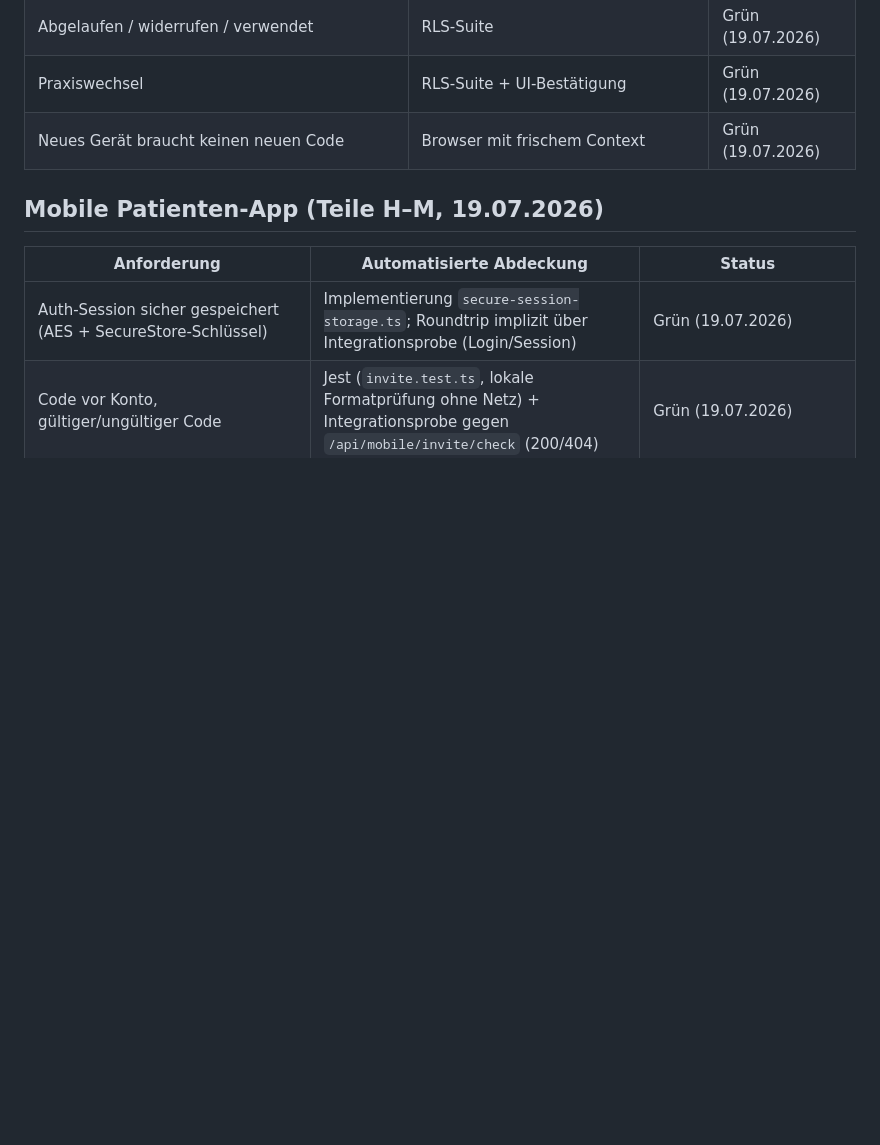
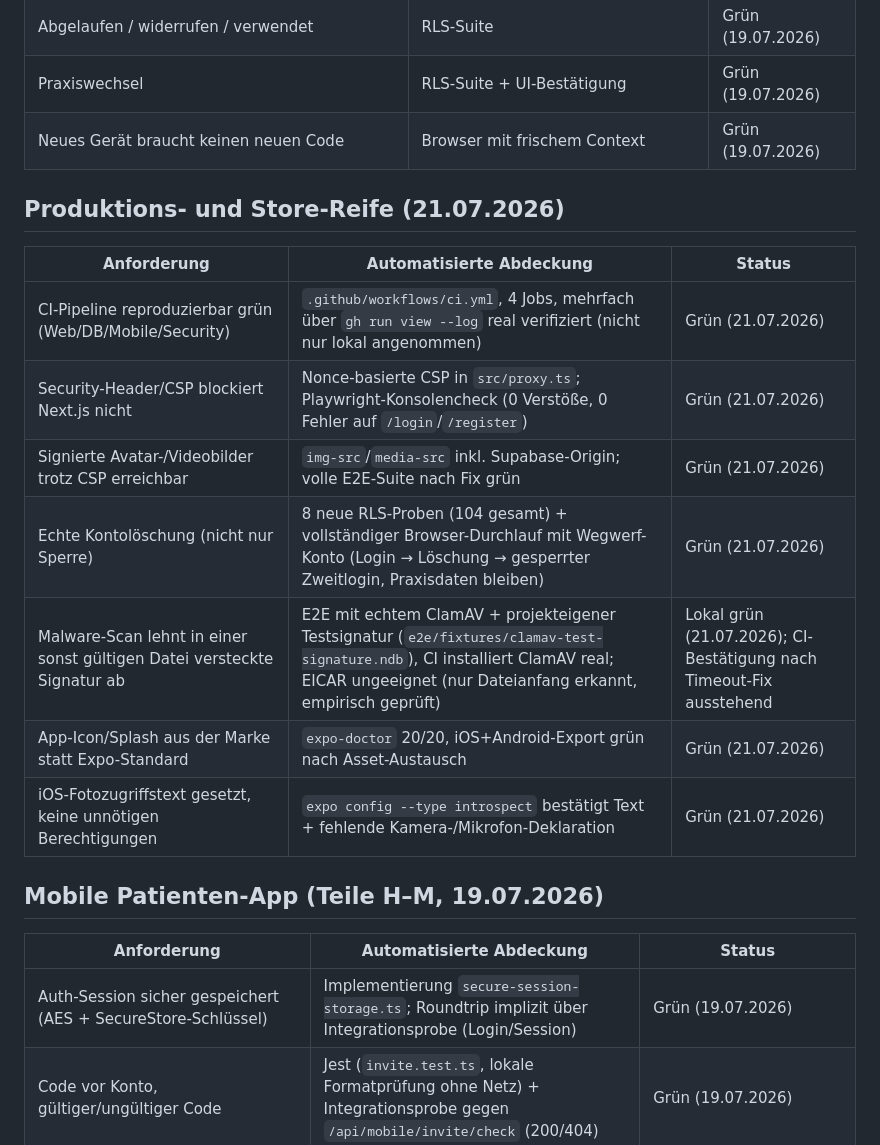
Before and after one commit to TomGroeber/physio-check, a Markdown page: docs/TEST_MATRIX.md, the part around the change. GitHub-like rendering; blank space fills up the shorter version.

Commit message:
docs: log test matrix entries for today's CI/security/branding work
Co-Authored-By: Claude Fable 5 <noreply@anthropic.com>

```diff
--- a/docs/TEST_MATRIX.md
+++ b/docs/TEST_MATRIX.md
@@ -103,6 +103,18 @@
 | Praxiswechsel | RLS-Suite + UI-Bestätigung | Grün (19.07.2026) |
 | Neues Gerät braucht keinen neuen Code | Browser mit frischem Context | Grün (19.07.2026) |
 
+## Produktions- und Store-Reife (21.07.2026)
+
+| Anforderung | Automatisierte Abdeckung | Status |
+|---|---|---|
+| CI-Pipeline reproduzierbar grün (Web/DB/Mobile/Security) | `.github/workflows/ci.yml`, 4 Jobs, mehrfach über `gh run view --log` real verifiziert (nicht nur lokal angenommen) | Grün (21.07.2026) |
+| Security-Header/CSP blockiert Next.js nicht | Nonce-basierte CSP in `src/proxy.ts`; Playwright-Konsolencheck (0 Verstöße, 0 Fehler auf `/login`/`/register`) | Grün (21.07.2026) |
+| Signierte Avatar-/Videobilder trotz CSP erreichbar | `img-src`/`media-src` inkl. Supabase-Origin; volle E2E-Suite nach Fix grün | Grün (21.07.2026) |
+| Echte Kontolöschung (nicht nur Sperre) | 8 neue RLS-Proben (104 gesamt) + vollständiger Browser-Durchlauf mit Wegwerf-Konto (Login → Löschung → gesperrter Zweitlogin, Praxisdaten bleiben) | Grün (21.07.2026) |
+| Malware-Scan lehnt in einer sonst gültigen Datei versteckte Signatur ab | E2E mit echtem ClamAV + projekteigener Testsignatur (`e2e/fixtures/clamav-test-signature.ndb`), CI installiert ClamAV real; EICAR ungeeignet (nur Dateianfang erkannt, empirisch geprüft) | Lokal grün (21.07.2026); CI-Bestätigung nach Timeout-Fix ausstehend |
+| App-Icon/Splash aus der Marke statt Expo-Standard | `expo-doctor` 20/20, iOS+Android-Export grün nach Asset-Austausch | Grün (21.07.2026) |
+| iOS-Fotozugriffstext gesetzt, keine unnötigen Berechtigungen | `expo config --type introspect` bestätigt Text + fehlende Kamera-/Mikrofon-Deklaration | Grün (21.07.2026) |
+
 ## Mobile Patienten-App (Teile H–M, 19.07.2026)
 
 | Anforderung | Automatisierte Abdeckung | Status |
```
